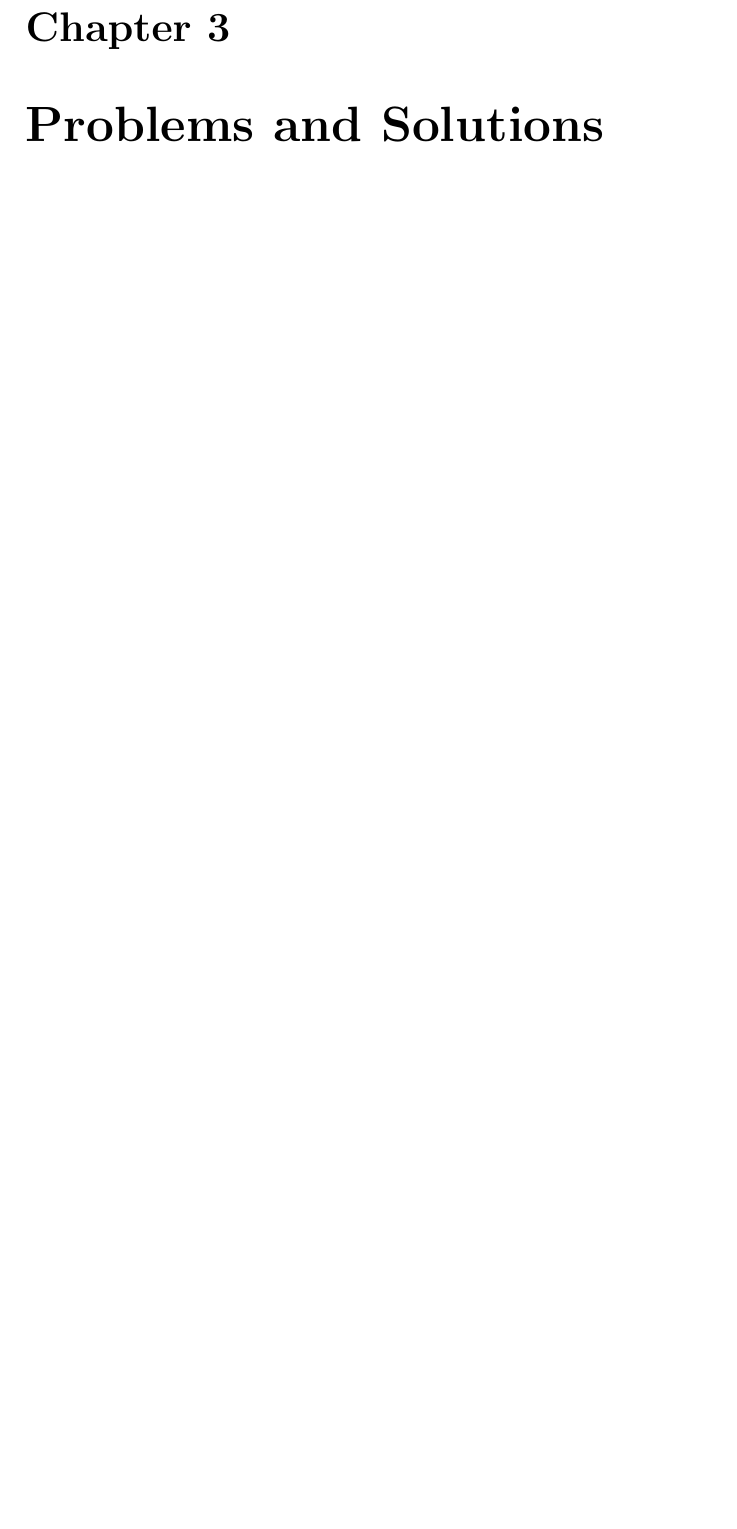
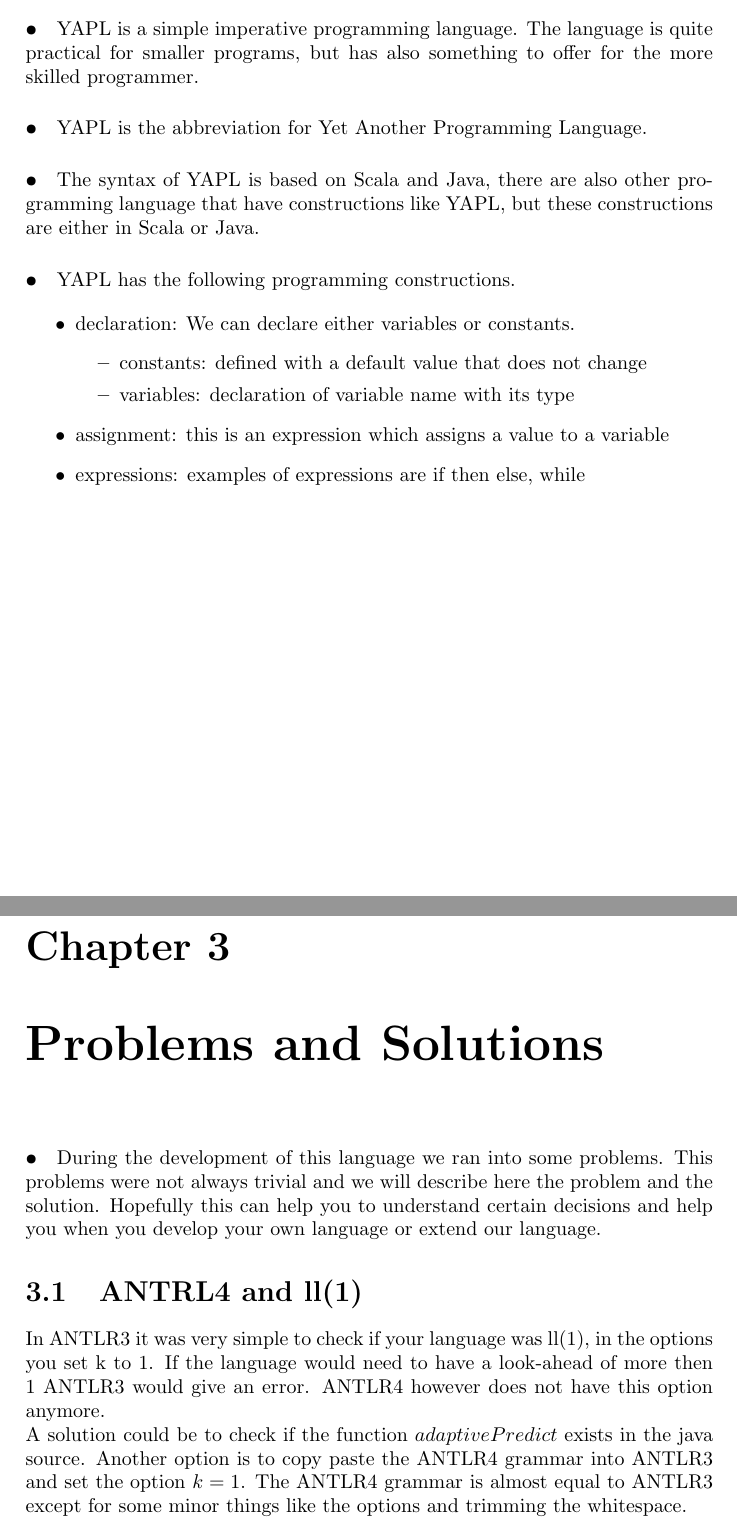
Before and after one commit to besuikerd/yapl, a LaTeX document (report/main.tex, which reads report/text/qna.tex, report/text/shortdescription.tex): part of page 5 of 14 before the commit and two parts of pages 4 and 5 of 14 after it, the two joined at a grey line, cut at the place of the change, the shorter picture padded with empty space. Compiled offline with pdfLaTeX.

Commit message:
Added short description, problems and solutions and a little bit a grammar

```diff
--- a/report/main.tex
+++ b/report/main.tex
@@ -3,6 +3,7 @@
 \usepackage[english]{babel}
 \usepackage{appendix}
 \usepackage{syntax}
+\usepackage{listings}
 
 \title{
 	Yet Another Programming Language \\
--- /dev/null
+++ b/report/text/qna.tex
@@ -0,0 +1,5 @@
+\paragraph{•}
+During the development of this language we ran into some problems. This problems were not always trivial and we will describe here the problem and the solution. Hopefully this can help you to understand certain decisions and help you when you develop your own language or extend our language.
+\section{ANTRL4 and ll(1)}
+In ANTLR3 it was very simple to check if your language was ll(1), in the options you set k to 1. If the language would need to have a look-ahead of more then 1 ANTLR3 would give an error. ANTLR4 however does not have this option anymore. \\
+A solution could be to check if the function $adaptivePredict$ exists in the java source. Another option is to copy paste the ANTLR4 grammar into ANTLR3 and set the option $k=1$. The ANTLR4 grammar is almost equal to ANTLR3 except for some minor things like the options and trimming the whitespace.
--- /dev/null
+++ b/report/text/shortdescription.tex
@@ -0,0 +1,18 @@
+\paragraph{•}
+YAPL is a simple imperative programming language. The language is quite practical for smaller programs, but has also something to offer for the more skilled programmer.
+\paragraph{•}
+YAPL is the abbreviation for Yet Another Programming Language.
+\paragraph{•}
+The syntax of YAPL is based on Scala and Java, there are also other programming language that have constructions like YAPL, but these constructions are either in Scala or Java.
+\paragraph{•}
+YAPL has the following programming constructions.
+
+\begin{itemize}
+\item declaration: We can declare either variables or constants.
+\begin{itemize}
+\item constants: defined with a default value that does not change
+\item variables: declaration of variable name with its type
+\end{itemize}
+\item assignment: this is an expression which assigns a value to a variable
+\item expressions: examples of expressions are if then else, while
+\end{itemize}
```
Also changed, not shown: report/text/grammar.tex (+28 -0 lines), report/text/introduction.tex (added, +8 -0 lines), report/main.pdf (added), report/text/introduction.pdf (added), report/main.tex (2 more changed lines), 2 other files.
